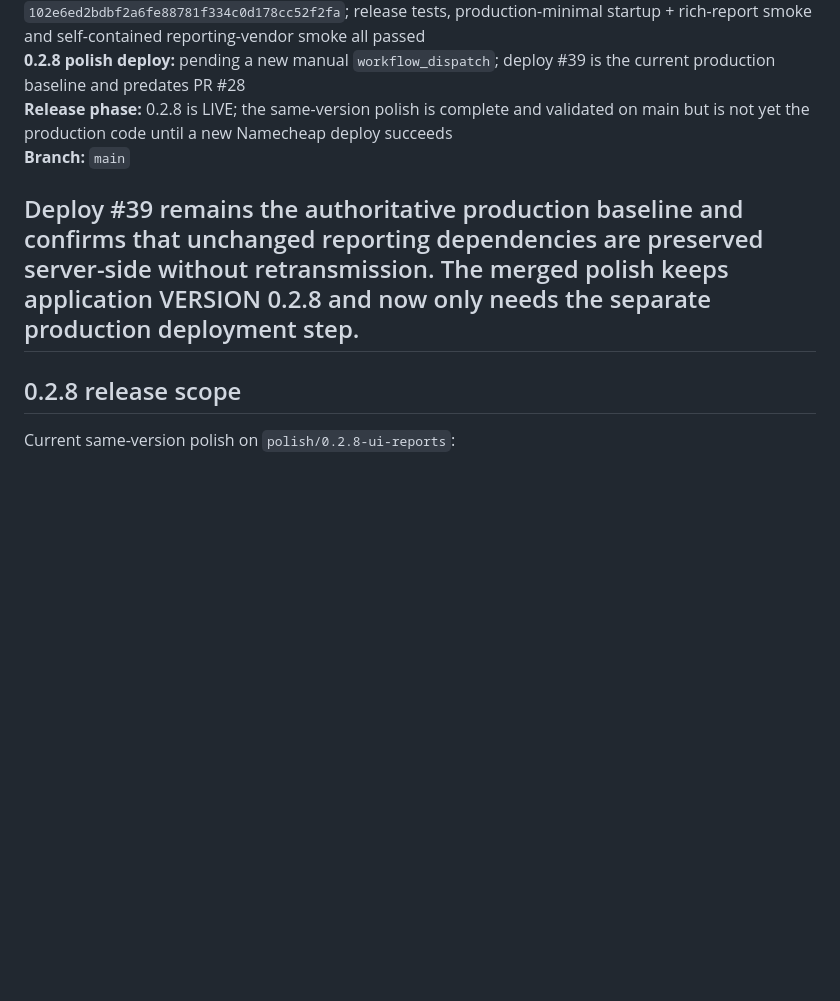
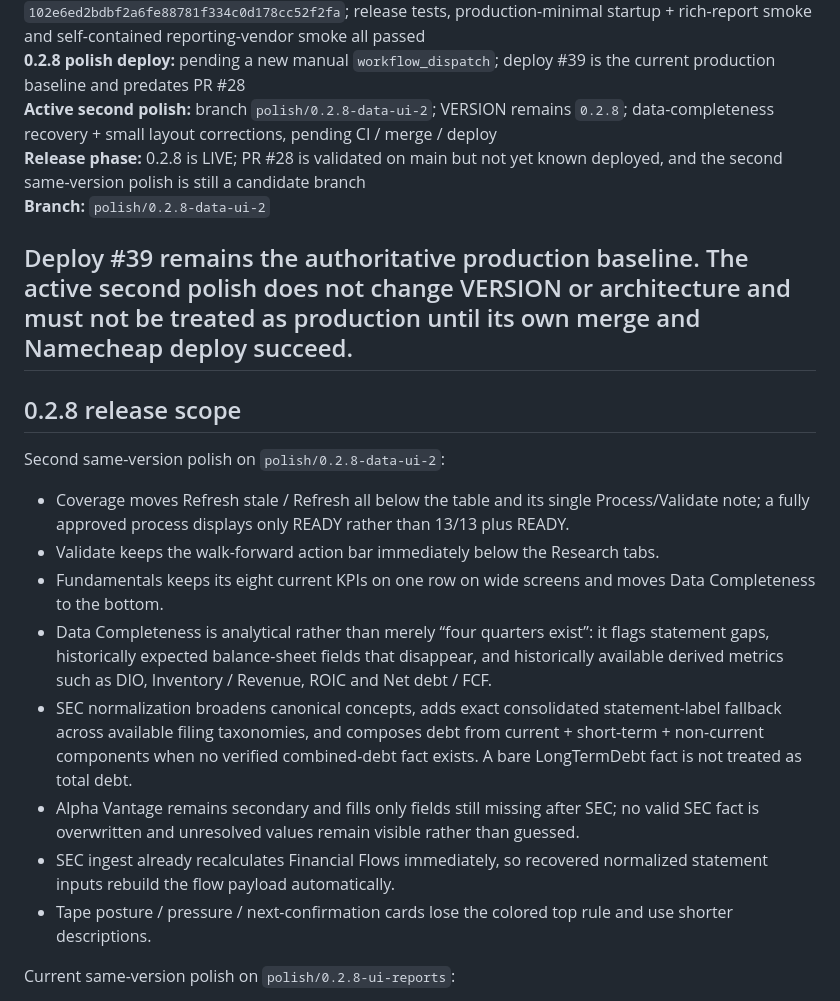
Before and after one commit to LoseMoneyRules/Market_Forensics, a Markdown page: docs/CURRENT_STATE.md, the part around the change. Rendered like a GitHub page; blank space fills up the shorter version.

Commit message:
Document second 0.2.8 data and UI polish

```diff
--- a/docs/CURRENT_STATE.md
+++ b/docs/CURRENT_STATE.md
@@ -17,13 +17,24 @@
 **Main release:** 0.2.8 core merged through PR #27 at `60d9dc13a622eb9f66c414eaebfed6bfb677ccf0`; same-version UI/report polish merged through PR #28 at `102e6ed2bdbf2a6fe88781f334c0d178cc52f2fa`; VERSION remains `0.2.8`
 **Latest verified main CI:** run `35380378348` / #840 = completed / success on `102e6ed2bdbf2a6fe88781f334c0d178cc52f2fa`; release tests, production-minimal startup + rich-report smoke and self-contained reporting-vendor smoke all passed
 **0.2.8 polish deploy:** pending a new manual `workflow_dispatch`; deploy #39 is the current production baseline and predates PR #28
-**Release phase:** 0.2.8 is LIVE; the same-version polish is complete and validated on main but is not yet the production code until a new Namecheap deploy succeeds
-**Branch:** `main`
+**Active second polish:** branch `polish/0.2.8-data-ui-2`; VERSION remains `0.2.8`; data-completeness recovery + small layout corrections, pending CI / merge / deploy
+**Release phase:** 0.2.8 is LIVE; PR #28 is validated on main but not yet known deployed, and the second same-version polish is still a candidate branch
+**Branch:** `polish/0.2.8-data-ui-2`
 
-Deploy #39 remains the authoritative production baseline and confirms that unchanged reporting dependencies are preserved server-side without retransmission. The merged polish keeps application VERSION 0.2.8 and now only needs the separate production deployment step.
+Deploy #39 remains the authoritative production baseline. The active second polish does not change VERSION or architecture and must not be treated as production until its own merge and Namecheap deploy succeed.
 ---
 
 ## 0.2.8 release scope
+
+Second same-version polish on `polish/0.2.8-data-ui-2`:
+- Coverage moves Refresh stale / Refresh all below the table and its single Process/Validate note; a fully approved process displays only READY rather than 13/13 plus READY.
+- Validate keeps the walk-forward action bar immediately below the Research tabs.
+- Fundamentals keeps its eight current KPIs on one row on wide screens and moves Data Completeness to the bottom.
+- Data Completeness is analytical rather than merely “four quarters exist”: it flags statement gaps, historically expected balance-sheet fields that disappear, and historically available derived metrics such as DIO, Inventory / Revenue, ROIC and Net debt / FCF.
+- SEC normalization broadens canonical concepts, adds exact consolidated statement-label fallback across available filing taxonomies, and composes debt from current + short-term + non-current components when no verified combined-debt fact exists. A bare LongTermDebt fact is not treated as total debt.
+- Alpha Vantage remains secondary and fills only fields still missing after SEC; no valid SEC fact is overwritten and unresolved values remain visible rather than guessed.
+- SEC ingest already recalculates Financial Flows immediately, so recovered normalized statement inputs rebuild the flow payload automatically.
+- Tape posture / pressure / next-confirmation cards lose the colored top rule and use shorter descriptions.
 
 Current same-version polish on `polish/0.2.8-ui-reports`:
 - Research intelligence summary pills use regular weight instead of bold.
```
